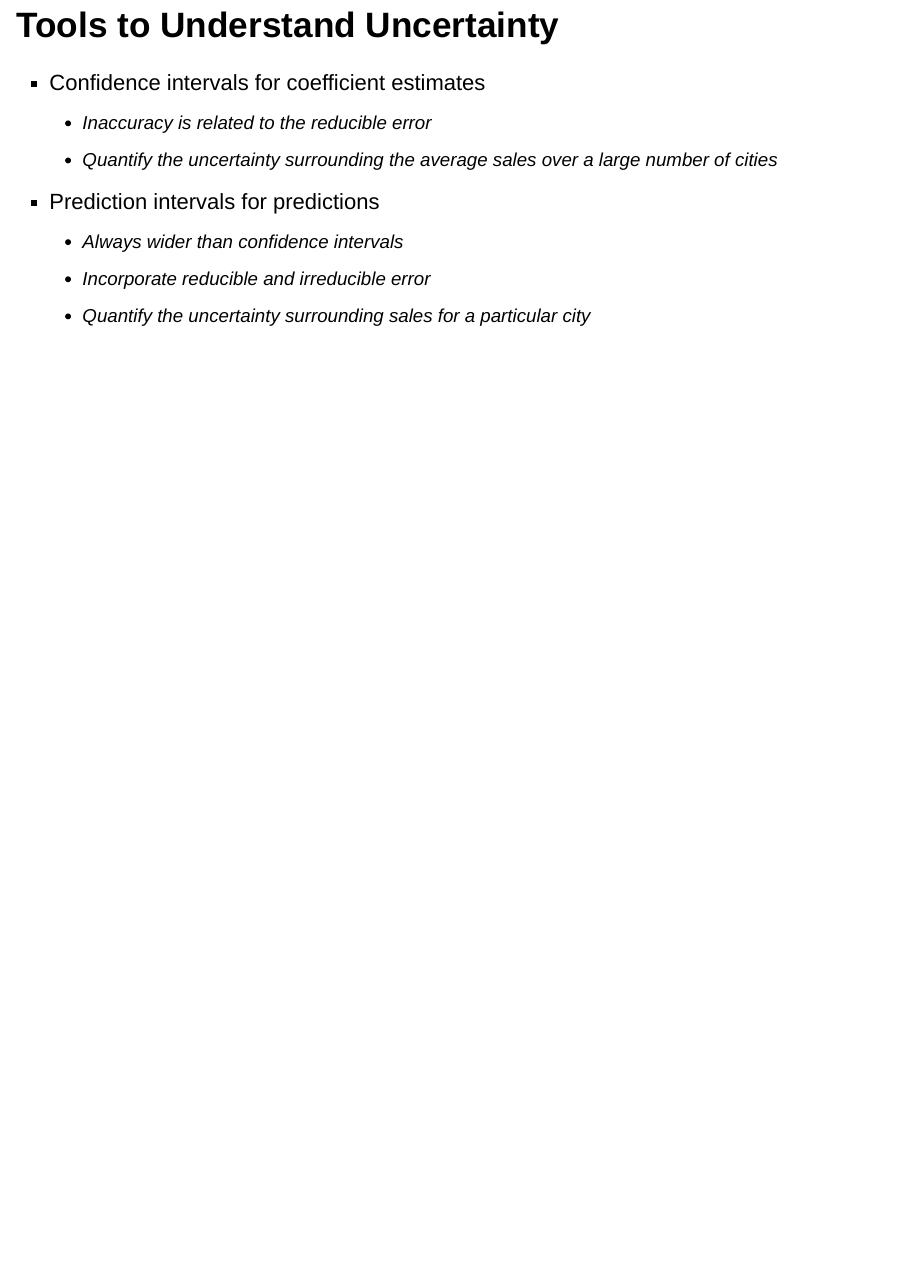
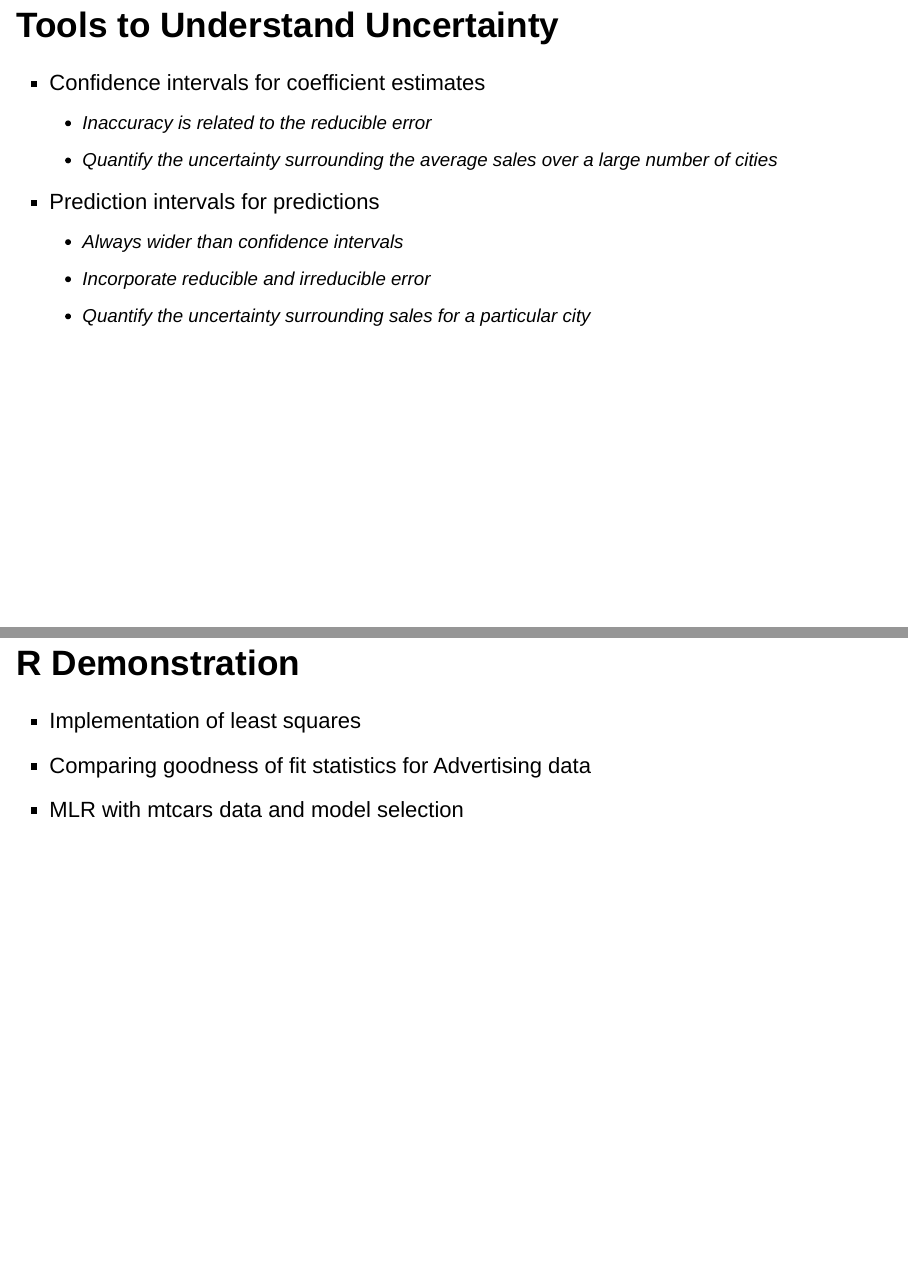
Before and after one commit to craigching/datascience-course, an R Markdown document (03.2-multiple-linear-regression/03.2-multiple-linear-regression.Rmd): page 20 of 20 before the commit and pages 20 and 21 of 21 after it, the two joined at a grey line. Rendered offline with R 4.5, knitr and Pandoc, with nearby package versions; drawn as Slidy slides in place of the format the file asks for.

Commit message:
Adding R Demonstration slide to MLR

```diff
--- a/03.2-multiple-linear-regression/03.2-multiple-linear-regression.Rmd
+++ b/03.2-multiple-linear-regression/03.2-multiple-linear-regression.Rmd
@@ -182,3 +182,9 @@ knitr::include_graphics("images/tv-radio-vs-sales.png")
     + Always wider than confidence intervals
     + Incorporate reducible and irreducible error
     + Quantify the uncertainty surrounding sales for a *particular* city
+
+## R Demonstration
+
+* Implementation of least squares
+* Comparing goodness of fit statistics for Advertising data
+* MLR with mtcars data and model selection
```
